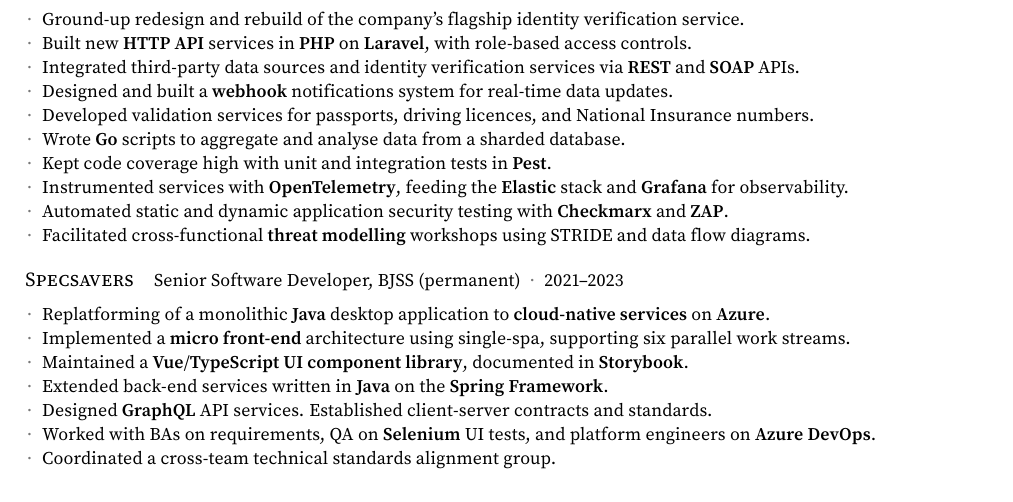
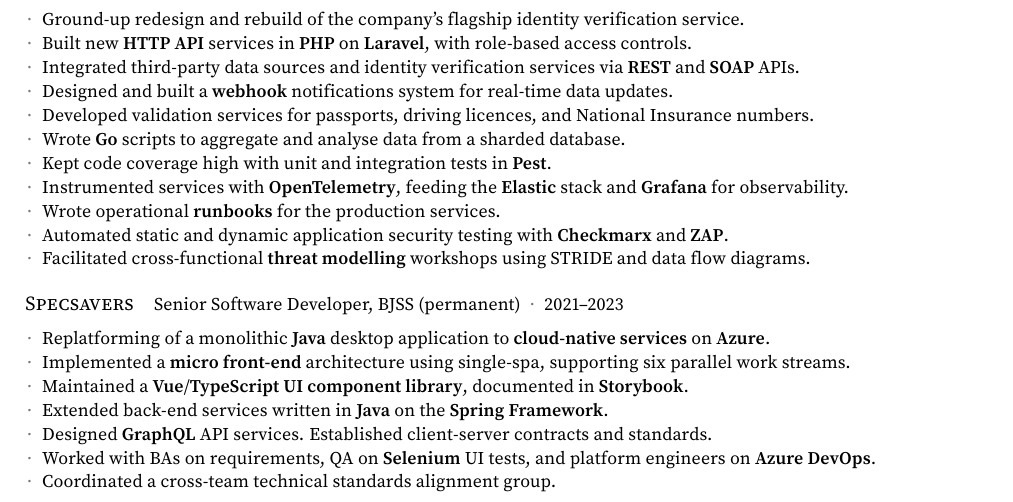
Before and after one commit to kieranpotts/resume, a LaTeX CV (src/kieran-potts-cv.tex): part of page 1 of 2, cut so that both start at the same text. Compiled offline with pdfLaTeX.

Commit message:
update: add runbooks

```diff
--- a/src/kieran-potts-cv.tex
+++ b/src/kieran-potts-cv.tex
@@ -324,6 +325,7 @@
       \resumeItem{Wrote \textbf{Go} scripts to aggregate and analyse data from a sharded database.}
       \resumeItem{Kept code coverage high with unit and integration tests in \textbf{Pest}.}
       \resumeItem{Instrumented services with \textbf{OpenTelemetry}, feeding the \textbf{Elastic} stack and \textbf{Grafana} for observability.}
+      \resumeItem{Wrote operational \textbf{runbooks} for the production services.}
       \resumeItem{Automated static and dynamic application security testing with \textbf{Checkmarx} and \textbf{ZAP}.}
       \resumeItem{Facilitated cross-functional \textbf{threat modelling} workshops using STRIDE and data flow diagrams.}
     \resumeListEnd
```
Also changed, not shown: CHANGELOG.md, src/kieran-potts-cv.tex (1 more changed lines).
